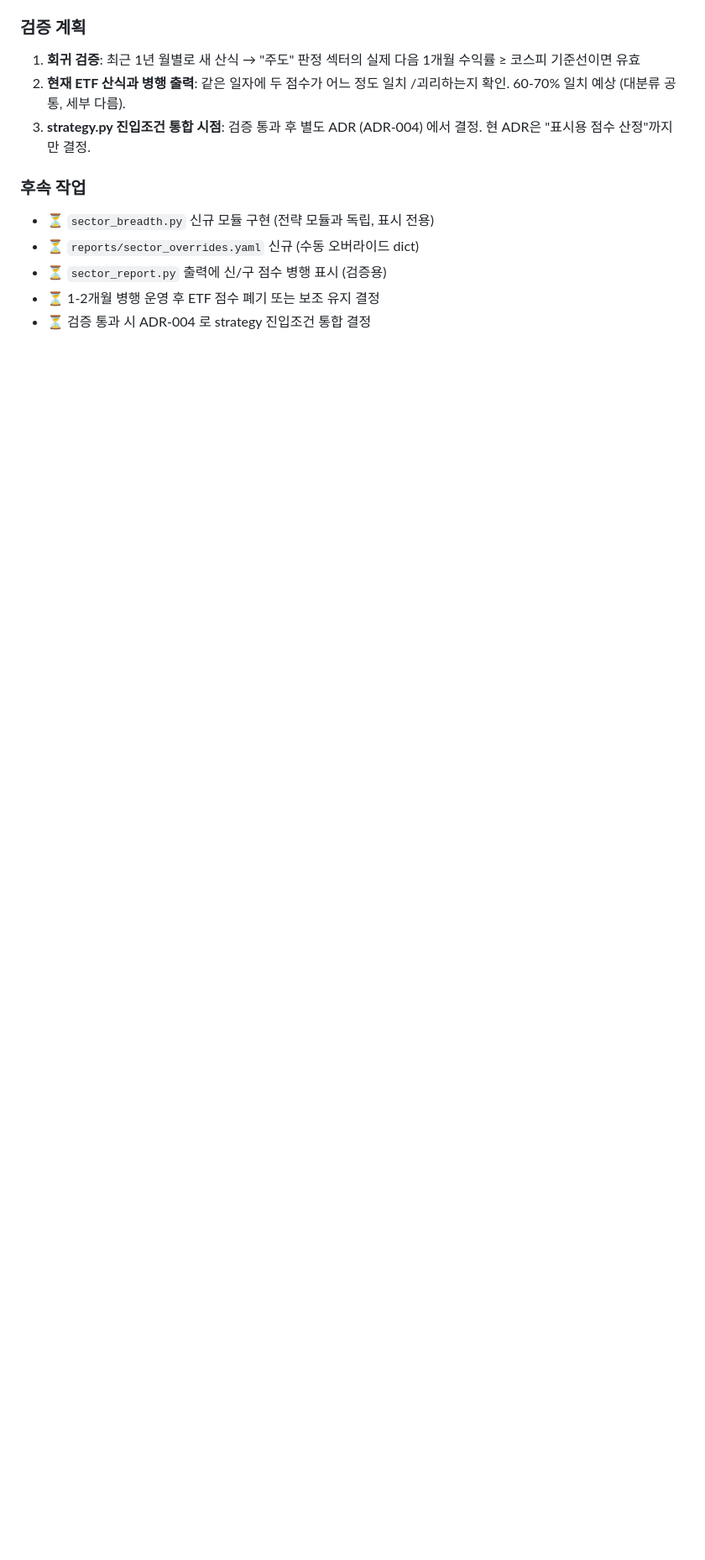
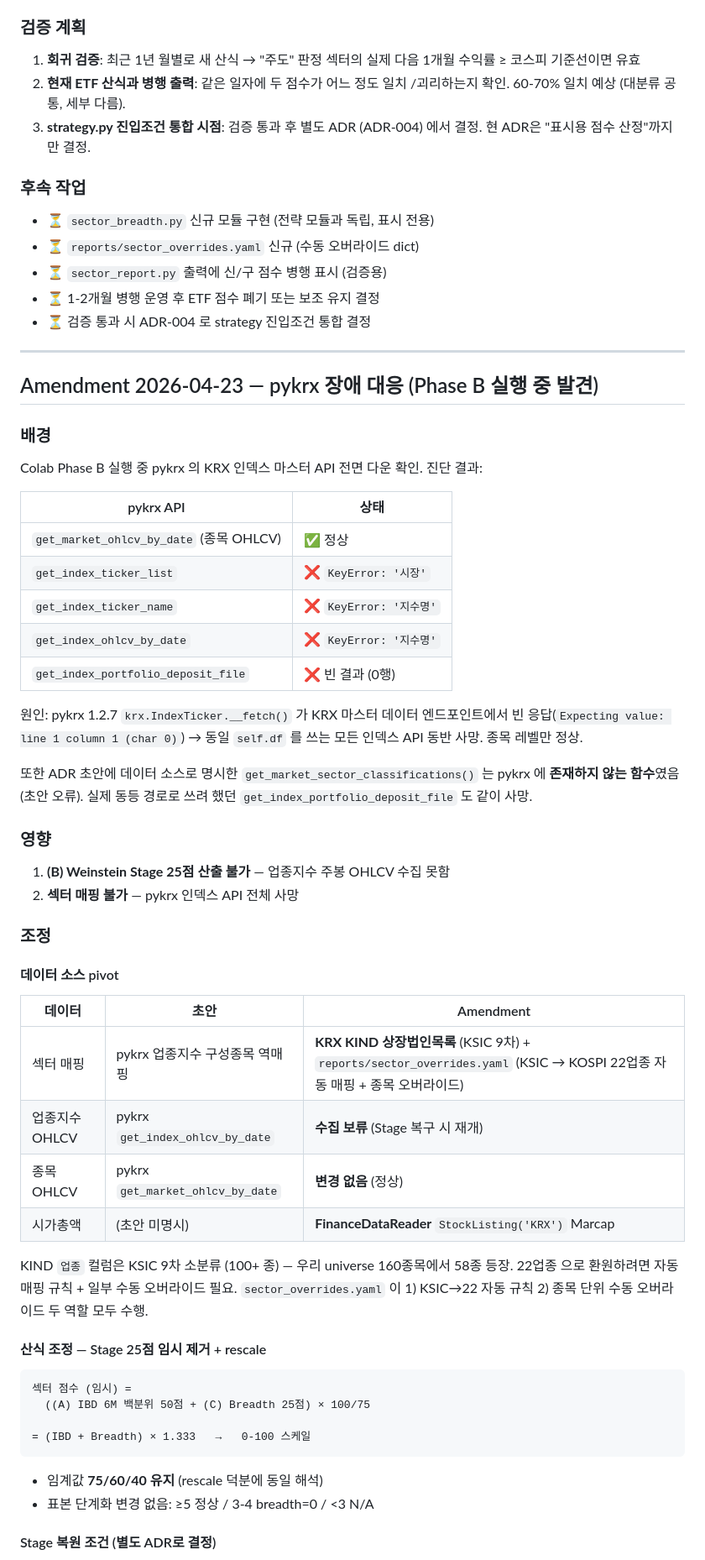
Before and after one commit to gengar200005/morning-report, a Markdown page: docs/decisions/003-sector-strength-methodology.md, the part around one of its changes. Shown at 84% size. GitHub-like rendering; blank space fills up the shorter version.

Commit message:
docs(adr-003): amendment - pykrx 인덱스 API 장애 대응
Phase B 실행 중 발견된 pykrx 1.2.7 인덱스 마스터 API 전면 다운 기록.

주요 조정:
- 데이터 소스 pivot: 섹터 매핑은 KRX KIND(KSIC) + FDR 시총
- Weinstein Stage 25점 임시 제거 + score rescale × 100/75
- 임계값 75/60/40 유지 (rescale 덕분에 해석 동일)
- Stage 복원 조건 명시 (별도 ADR)

이월 작업:
- universe.py 누락 3종목 (008560/000060/042670 상폐)
- sector_overrides.yaml 지주회사 재분류
- pykrx 복구 모니터링

https://claude.ai/code/session_01J6XQHcRiBGSmGr7Sx3gN9v

````diff
--- a/docs/decisions/003-sector-strength-methodology.md
+++ b/docs/decisions/003-sector-strength-methodology.md
@@ -205,3 +205,64 @@ Stage 4 Down     :  0점  (가격 < MA30W AND MA30W 하락)
 - ⏳ `sector_report.py` 출력에 신/구 점수 병행 표시 (검증용)
 - ⏳ 1-2개월 병행 운영 후 ETF 점수 폐기 또는 보조 유지 결정
 - ⏳ 검증 통과 시 ADR-004 로 strategy 진입조건 통합 결정
+
+---
+
+## Amendment 2026-04-23 — pykrx 장애 대응 (Phase B 실행 중 발견)
+
+### 배경
+
+Colab Phase B 실행 중 pykrx 의 KRX 인덱스 마스터 API 전면 다운 확인.
+진단 결과:
+
+| pykrx API | 상태 |
+|---|---|
+| `get_market_ohlcv_by_date` (종목 OHLCV) | ✅ 정상 |
+| `get_index_ticker_list` | ❌ `KeyError: '시장'` |
+| `get_index_ticker_name` | ❌ `KeyError: '지수명'` |
+| `get_index_ohlcv_by_date` | ❌ `KeyError: '지수명'` |
+| `get_index_portfolio_deposit_file` | ❌ 빈 결과 (0행) |
+
+원인: pykrx 1.2.7 `krx.IndexTicker.__fetch()` 가 KRX 마스터 데이터
+엔드포인트에서 빈 응답(`Expecting value: line 1 column 1 (char 0)`) → 동일
+`self.df` 를 쓰는 모든 인덱스 API 동반 사망. 종목 레벨만 정상.
+
+또한 ADR 초안에 데이터 소스로 명시한 `get_market_sector_classifications()`
+는 pykrx 에 **존재하지 않는 함수**였음 (초안 오류). 실제 동등 경로로
+쓰려 했던 `get_index_portfolio_deposit_file` 도 같이 사망.
+
+### 영향
+
+1. **(B) Weinstein Stage 25점 산출 불가** — 업종지수 주봉 OHLCV 수집 못함
+2. **섹터 매핑 불가** — pykrx 인덱스 API 전체 사망
+
+### 조정
+
+#### 데이터 소스 pivot
+
+| 데이터 | 초안 | Amendment |
+|---|---|---|
+| 섹터 매핑 | pykrx 업종지수 구성종목 역매핑 | **KRX KIND 상장법인목록** (KSIC 9차) + `reports/sector_overrides.yaml` (KSIC → KOSPI 22업종 자동 매핑 + 종목 오버라이드) |
+| 업종지수 OHLCV | pykrx `get_index_ohlcv_by_date` | **수집 보류** (Stage 복구 시 재개) |
+| 종목 OHLCV | pykrx `get_market_ohlcv_by_date` | **변경 없음** (정상) |
+| 시가총액 | (초안 미명시) | **FinanceDataReader** `StockListing('KRX')` Marcap |
+
+KIND `업종` 컬럼은 KSIC 9차 소분류 (100+ 종) — 우리 universe 160종목에서
+58종 등장. 22업종 으로 환원하려면 자동 매핑 규칙 + 일부 수동 오버라이드
+필요. `sector_overrides.yaml` 이 1) KSIC→22 자동 규칙 2) 종목 단위 수동
+오버라이드 두 역할 모두 수행.
+
+#### 산식 조정 — Stage 25점 임시 제거 + rescale
+
+```
+섹터 점수 (임시) =
+  ((A) IBD 6M 백분위 50점 + (C) Breadth 25점) × 100/75
+
+= (IBD + Breadth) × 1.333   →   0-100 스케일
+```
+
+- 임계값 **75/60/40 유지** (rescale 덕분에 동일 해석)
+- 표본 단계화 변경 없음: ≥5 정상 / 3-4 breadth=0 / <3 N/A
+
+#### Stage 복원 조건 (별도 ADR로 결정)
+
````
Also changed, not shown: other parts of docs/decisions/003-sector-strength-methodology.md (+21 -0 lines).
